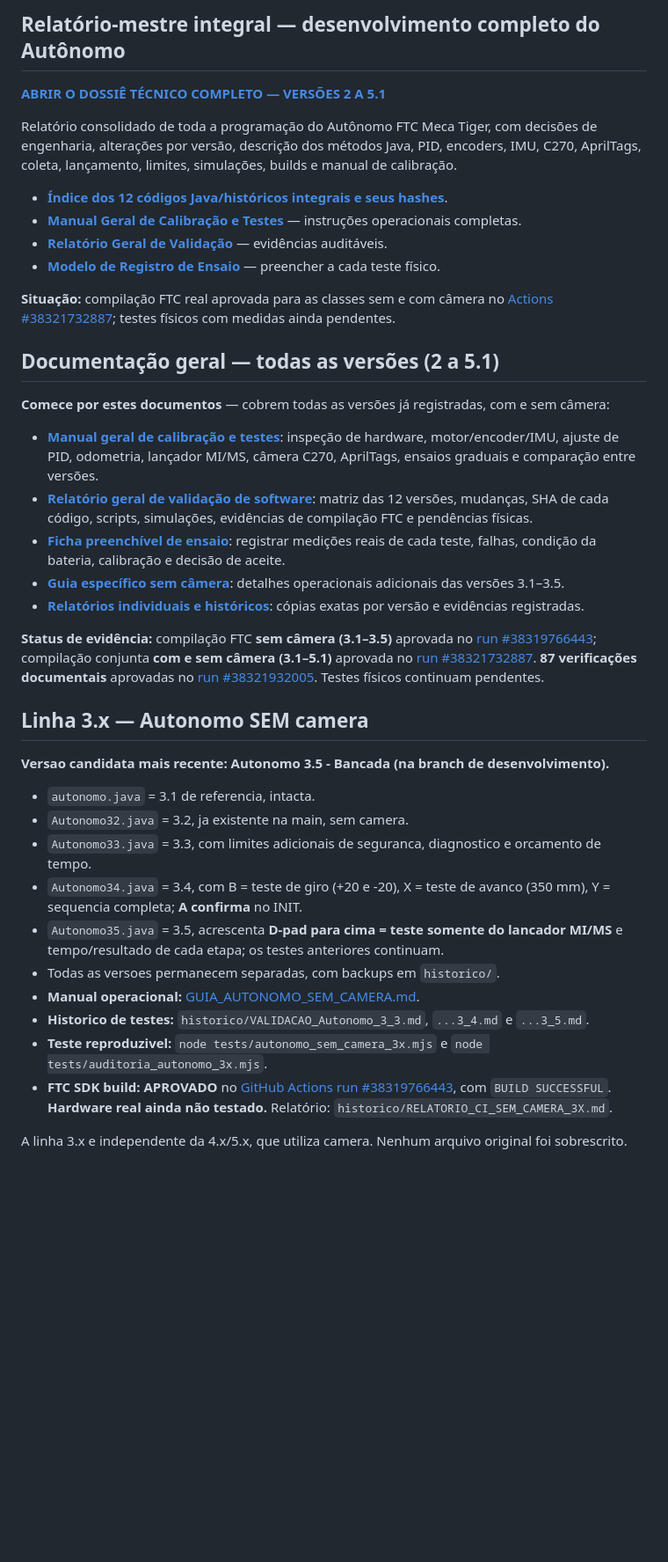
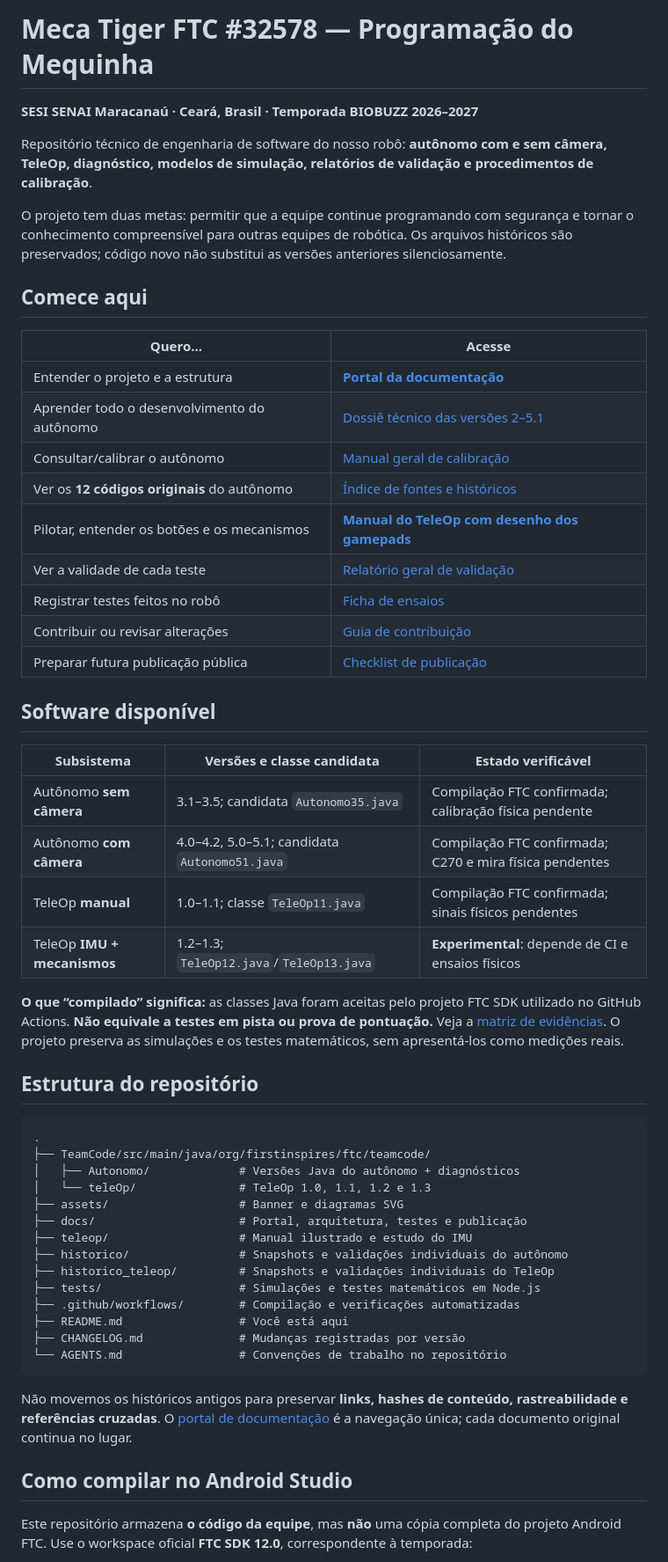
Before and after one commit to pabloinaciosilvestreinacio-collab/meca-tiger-autonomo, a Markdown page: README.md, the part around one of its changes. Shown at 88% size. GitHub-like rendering; blank space fills up the shorter version.

Commit message:
docs: substituir README desatualizado por portal publico de engenharia e testes

````diff
--- a/README.md
+++ b/README.md
@@ -2,44 +2,59 @@
 
-## Relatório-mestre integral — desenvolvimento completo do Autônomo
+# Meca Tiger FTC #32578 — Programação do Mequinha
 
-**[ABRIR O DOSSIÊ TÉCNICO COMPLETO — VERSÕES 2 A 5.1](DOSSIER_TECNICO_COMPLETO_AUTONOMO.md)**
+**SESI SENAI Maracanaú · Ceará, Brasil · Temporada BIOBUZZ 2026–2027**
 
-Relatório consolidado de toda a programação do Autônomo FTC Meca Tiger, com decisões de engenharia, alterações por versão, descrição dos métodos Java, PID, encoders, IMU, C270, AprilTags, coleta, lançamento, limites, simulações, builds e manual de calibração.
+Repositório técnico de engenharia de software do nosso robô: **autônomo com e sem câmera, TeleOp, diagnóstico, modelos de simulação, relatórios de validação e procedimentos de calibração**.
 
-- **[Índice dos 12 códigos Java/históricos integrais e seus hashes](INDICE_COMPLETO_CODIGOS_AUTONOMO.md)**.
-- **[Manual Geral de Calibração e Testes](MANUAL_GERAL_CALIBRACAO_TESTES.md)** — instruções operacionais completas.
-- **[Relatório Geral de Validação](RELATORIO_GERAL_VALIDACAO_SOFTWARE.md)** — evidências auditáveis.
-- **[Modelo de Registro de Ensaio](MODELO_REGISTRO_ENSAIO_AUTONOMO.md)** — preencher a cada teste físico.
+O projeto tem duas metas: permitir que a equipe continue programando com segurança e tornar o conhecimento compreensível para outras equipes de robótica. Os arquivos históricos são preservados; código novo não substitui as versões anteriores silenciosamente.
 
-**Situação:** compilação FTC real aprovada para as classes sem e com câmera no [Actions #38321732887](https://github.com/pabloinaciosilvestreinacio-collab/meca-tiger-autonomo/actions/runs/38321732887); testes físicos com medidas ainda pendentes.
+## Comece aqui
 
-## Documentação geral — todas as versões (2 a 5.1)
+| Quero... | Acesse |
+|---|---|
+| Entender o projeto e a estrutura | **[Portal da documentação](docs/README.md)** |
+| Aprender todo o desenvolvimento do autônomo | [Dossiê técnico das versões 2–5.1](DOSSIER_TECNICO_COMPLETO_AUTONOMO.md) |
+| Consultar/calibrar o autônomo | [Manual geral de calibração](MANUAL_GERAL_CALIBRACAO_TESTES.md) |
+| Ver os **12 códigos originais** do autônomo | [Índice de fontes e históricos](INDICE_COMPLETO_CODIGOS_AUTONOMO.md) |
+| Pilotar, entender os botões e os mecanismos | **[Manual do TeleOp com desenho dos gamepads](teleop/MANUAL_COMPLETO.md)** |
+| Ver a validade de cada teste | [Relatório geral de validação](RELATORIO_GERAL_VALIDACAO_SOFTWARE.md) |
+| Registrar testes feitos no robô | [Ficha de ensaios](MODELO_REGISTRO_ENSAIO_AUTONOMO.md) |
+| Contribuir ou revisar alterações | [Guia de contribuição](CONTRIBUTING.md) |
+| Preparar futura publicação pública | [Checklist de publicação](docs/PUBLICACAO.md) |
 
-**Comece por estes documentos** — cobrem todas as versões já registradas, com e sem câmera:
+## Software disponível
 
-- **[Manual geral de calibração e testes](MANUAL_GERAL_CALIBRACAO_TESTES.md)**: inspeção de hardware, motor/encoder/IMU, ajuste de PID, odometria, lançador MI/MS, câmera C270, AprilTags, ensaios graduais e comparação entre versões.
-- **[Relatório geral de validação de software](RELATORIO_GERAL_VALIDACAO_SOFTWARE.md)**: matriz das 12 versões, mudanças, SHA de cada código, scripts, simulações, evidências de compilação FTC e pendências físicas.
-- **[Ficha preenchível de ensaio](MODELO_REGISTRO_ENSAIO_AUTONOMO.md)**: registrar medições reais de cada teste, falhas, condição da bateria, calibração e decisão de aceite.
-- **[Guia específico sem câmera](GUIA_AUTONOMO_SEM_CAMERA.md)**: detalhes operacionais adicionais das versões 3.1–3.5.
-- **[Relatórios individuais e históricos](historico/)**: cópias exatas por versão e evidências registradas.
+| Subsistema | Versões e classe candidata | Estado verificável |
+|---|---|---|
+| Autônomo **sem câmera** | 3.1–3.5; candidata `Autonomo35.java` | Compilação FTC confirmada; calibração física pendente |
+| Autônomo **com câmera** | 4.0–4.2, 5.0–5.1; candidata `Autonomo51.java` | Compilação FTC confirmada; C270 e mira física pendentes |
+| TeleOp **manual** | 1.0–1.1; classe `TeleOp11.java` | Compilação FTC confirmada; sinais físicos pendentes |
+| TeleOp **IMU + mecanismos** | 1.2–1.3; `TeleOp12.java`/`TeleOp13.java` | **Experimental**: depende de CI e ensaios físicos |
 
-**Status de evidência:** compilação FTC **sem câmera (3.1–3.5)** aprovada no [run #38319766443](https://github.com/pabloinaciosilvestreinacio-collab/meca-tiger-autonomo/actions/runs/38319766443); compilação conjunta **com e sem câmera (3.1–5.1)** aprovada no [run #38321732887](https://github.com/pabloinaciosilvestreinacio-collab/meca-tiger-autonomo/actions/runs/38321732887). **87 verificações documentais** aprovadas no [run #38321932005](https://github.com/pabloinaciosilvestreinacio-collab/meca-tiger-autonomo/actions/runs/38321932005). Testes físicos continuam pendentes.
+**O que “compilado” significa:** as classes Java foram aceitas pelo projeto FTC SDK utilizado no GitHub Actions. **Não equivale a testes em pista ou prova de pontuação.** Veja a [matriz de evidências](docs/TESTES.md). O projeto preserva as simulações e os testes matemáticos, sem apresentá-los como medições reais.
 
+## Estrutura do repositório
 
-## Linha 3.x — Autonomo SEM camera
+```text
+.
+├── TeamCode/src/main/java/org/firstinspires/ftc/teamcode/
+│   ├── Autonomo/             # Versões Java do autônomo + diagnósticos
+│   └── teleOp/               # TeleOp 1.0, 1.1, 1.2 e 1.3
+├── assets/                   # Banner e diagramas SVG
+├── docs/                     # Portal, arquitetura, testes e publicação
+├── teleop/                   # Manual ilustrado e estudo do IMU
+├── historico/                # Snapshots e validações individuais do autônomo
+├── historico_teleop/         # Snapshots e validações individuais do TeleOp
+├── tests/                    # Simulações e testes matemáticos em Node.js
+├── .github/workflows/        # Compilação e verificações automatizadas
+├── README.md                 # Você está aqui
+├── CHANGELOG.md              # Mudanças registradas por versão
+└── AGENTS.md                 # Convenções de trabalho no repositório
+```
 
-**Versao candidata mais recente: Autonomo 3.5 - Bancada (na branch de desenvolvimento).**
+Não movemos os históricos antigos para preservar **links, hashes de conteúdo, rastreabilidade e referências cruzadas**. O [portal de documentação](docs/README.md) é a navegação única; cada documento original continua no lugar.
 
-- `autonomo.java` = 3.1 de referencia, intacta.
-- `Autonomo32.java` = 3.2, ja existente na main, sem camera.
-- `Autonomo33.java` = 3.3, com limites adicionais de seguranca, diagnostico e orcamento de tempo.
-- `Autonomo34.java` = 3.4, com B = teste de giro (+20 e -20), X = teste de avanco (350 mm), Y = sequencia completa; **A confirma** no INIT.
-- `Autonomo35.java` = 3.5, acrescenta **D-pad para cima = teste somente do lancador MI/MS** e tempo/resultado de cada etapa; os testes anteriores continuam.
-- Todas as versoes permanecem separadas, com backups em `historico/`.
-- **Manual operacional:** [GUIA_AUTONOMO_SEM_CAMERA.md](GUIA_AUTONOMO_SEM_CAMERA.md).
-- **Historico de testes:** `historico/VALIDACAO_Autonomo_3_3.md`, `...3_4.md` e `...3_5.md`.
-- **Teste reproduzivel:** `node tests/autonomo_sem_camera_3x.mjs` e `node tests/auditoria_autonomo_3x.mjs`.
-- **FTC SDK build:** **APROVADO** no [GitHub Actions run #38319766443](https://github.com/pabloinaciosilvestreinacio-collab/meca-tiger-autonomo/actions/runs/38319766443), com `BUILD SUCCESSFUL`. **Hardware real ainda não testado.** Relatório: `historico/RELATORIO_CI_SEM_CAMERA_3X.md`.
+## Como compilar no Android Studio
 
-A linha 3.x e independente da 4.x/5.x, que utiliza camera. Nenhum arquivo original foi sobrescrito.
+Este repositório armazena **o código da equipe**, mas **não** uma cópia completa do projeto Android FTC. Use o workspace oficial **FTC SDK 12.0**, correspondente à temporada:
 
````
Also changed, not shown: other parts of README.md (+22 -73 lines).
